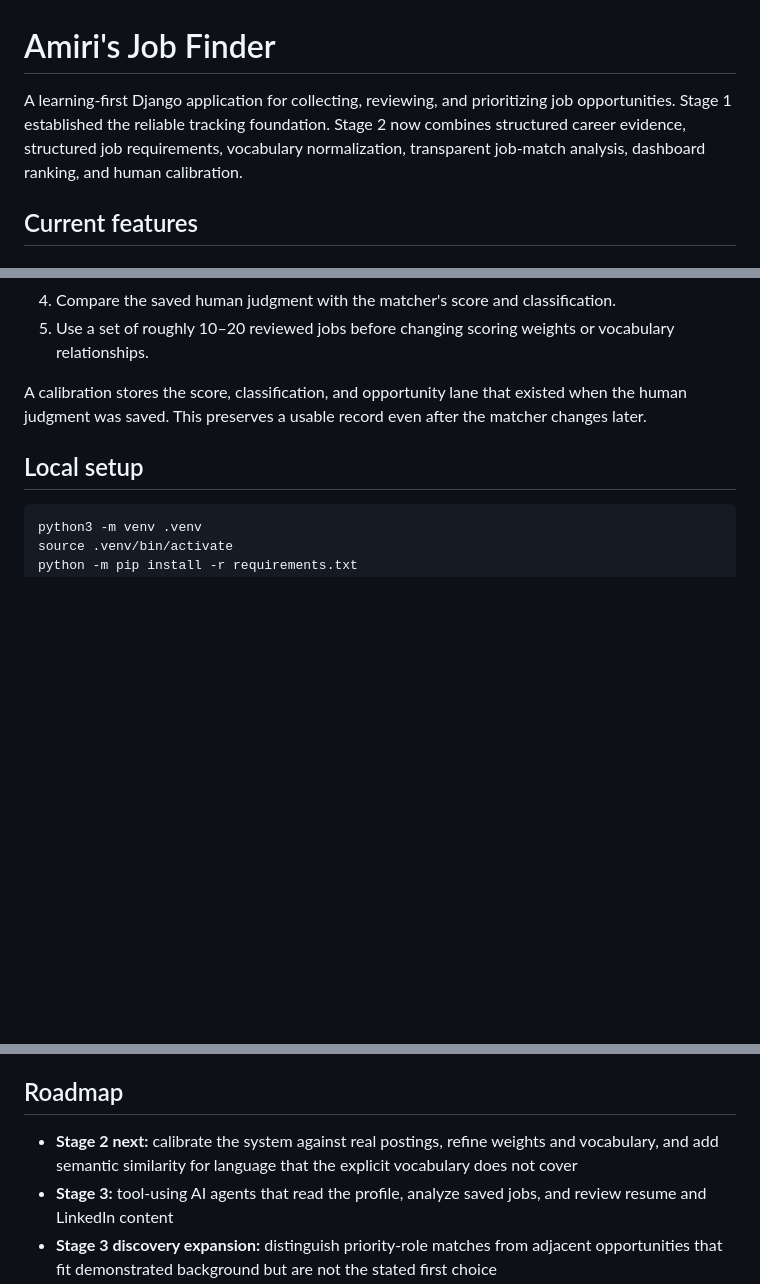
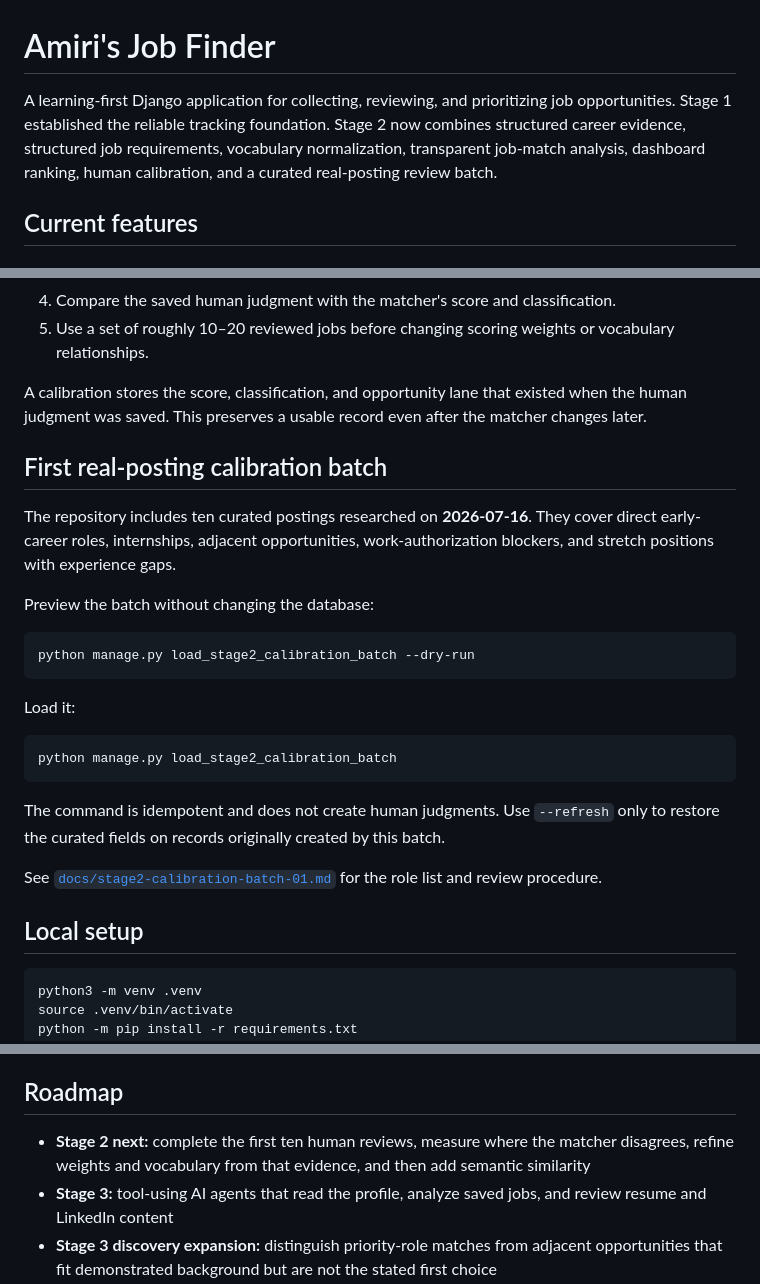
Before and after one commit to aprescod12/personal-job-finder, a Markdown page: README.md, 3 parts joined by grey strips. Rendered like a GitHub page; blank space fills up the shorter version.

Commit message:
Add real-posting calibration batch instructions

````diff
--- a/README.md
+++ b/README.md
@@ -1,6 +1,6 @@
 # Amiri's Job Finder
 
-A learning-first Django application for collecting, reviewing, and prioritizing job opportunities. Stage 1 established the reliable tracking foundation. Stage 2 now combines structured career evidence, structured job requirements, vocabulary normalization, transparent job-match analysis, dashboard ranking, and human calibration.
+A learning-first Django application for collecting, reviewing, and prioritizing job opportunities. Stage 1 established the reliable tracking foundation. Stage 2 now combines structured career evidence, structured job requirements, vocabulary normalization, transparent job-match analysis, dashboard ranking, human calibration, and a curated real-posting review batch.
 
 ## Current features
 
@@ -65,6 +66,26 @@ The program should not assume its first scoring weights are correct. For each re
 5. Use a set of roughly 10–20 reviewed jobs before changing scoring weights or vocabulary relationships.
 
 A calibration stores the score, classification, and opportunity lane that existed when the human judgment was saved. This preserves a usable record even after the matcher changes later.
+
+## First real-posting calibration batch
+
+The repository includes ten curated postings researched on **2026-07-16**. They cover direct early-career roles, internships, adjacent opportunities, work-authorization blockers, and stretch positions with experience gaps.
+
+Preview the batch without changing the database:
+
+```bash
+python manage.py load_stage2_calibration_batch --dry-run
+```
+
+Load it:
+
+```bash
+python manage.py load_stage2_calibration_batch
+```
+
+The command is idempotent and does not create human judgments. Use `--refresh` only to restore the curated fields on records originally created by this batch.
+
+See [`docs/stage2-calibration-batch-01.md`](docs/stage2-calibration-batch-01.md) for the role list and review procedure.
 
 ## Local setup
 
@@ -100,7 +121,7 @@ The `JobPosting`, `JobRequirement`, `CareerProfile`, and `JobCalibration` models
 
 ## Roadmap
 
-- **Stage 2 next:** calibrate the system against real postings, refine weights and vocabulary, and add semantic similarity for language that the explicit vocabulary does not cover
+- **Stage 2 next:** complete the first ten human reviews, measure where the matcher disagrees, refine weights and vocabulary from that evidence, and then add semantic similarity
 - **Stage 3:** tool-using AI agents that read the profile, analyze saved jobs, and review resume and LinkedIn content
 - **Stage 3 discovery expansion:** distinguish priority-role matches from adjacent opportunities that fit demonstrated background but are not the stated first choice
 - **Stage 4:** external job discovery, semantic retrieval, deduplication, scheduled searches, and notifications
````
Also changed, not shown: other parts of README.md (+1 -0 lines).
